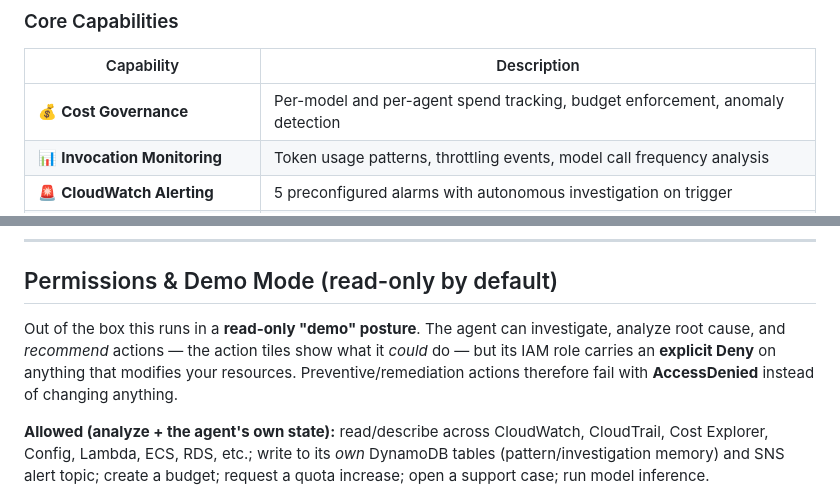
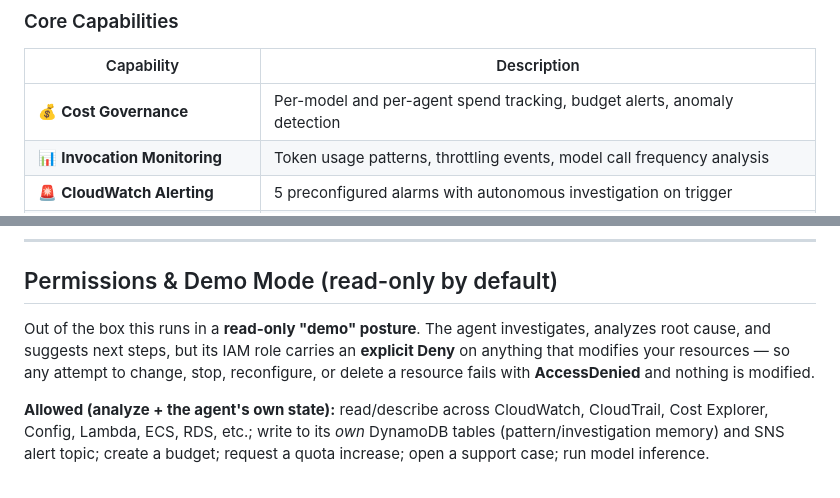
Before and after one commit to amitml/cost-intelligence-agent, a Markdown page: README.md, 2 parts joined by grey strips. Rendered like a GitHub page.

Commit message:
docs: tighten wording (budget alerts, read-only phrasing) to avoid action claims

```diff
--- a/README.md
+++ b/README.md
@@ -63,7 +63,7 @@ Alerts you with: WHO triggered it, WHAT happened, HOW MUCH it cost, and HOW TO F
 
 | Capability | Description |
 |---|---|
-| 💰 **Cost Governance** | Per-model and per-agent spend tracking, budget enforcement, anomaly detection |
+| 💰 **Cost Governance** | Per-model and per-agent spend tracking, budget alerts, anomaly detection |
 | 📊 **Invocation Monitoring** | Token usage patterns, throttling events, model call frequency analysis |
 | 🚨 **CloudWatch Alerting** | 5 preconfigured alarms with autonomous investigation on trigger |
 | 🧠 **Prompt-Engineered Workflows** | Structured hypothesis-driven investigation, evidence ledger, and adaptive response generation |
@@ -119,7 +119,7 @@ Roll out more widely only after verifying alerts, investigations, and model sele
 
 ## Permissions & Demo Mode (read-only by default)
 
-Out of the box this runs in a **read-only "demo" posture**. The agent can investigate, analyze root cause, and *recommend* actions — the action tiles show what it *could* do — but its IAM role carries an **explicit Deny** on anything that modifies your resources. Preventive/remediation actions therefore fail with **AccessDenied** instead of changing anything.
+Out of the box this runs in a **read-only "demo" posture**. The agent investigates, analyzes root cause, and suggests next steps, but its IAM role carries an **explicit Deny** on anything that modifies your resources — so any attempt to change, stop, reconfigure, or delete a resource fails with **AccessDenied** and nothing is modified.
 
 **Allowed (analyze + the agent's own state):** read/describe across CloudWatch, CloudTrail, Cost Explorer, Config, Lambda, ECS, RDS, etc.; write to its *own* DynamoDB tables (pattern/investigation memory) and SNS alert topic; create a budget; request a quota increase; open a support case; run model inference.
 
```
